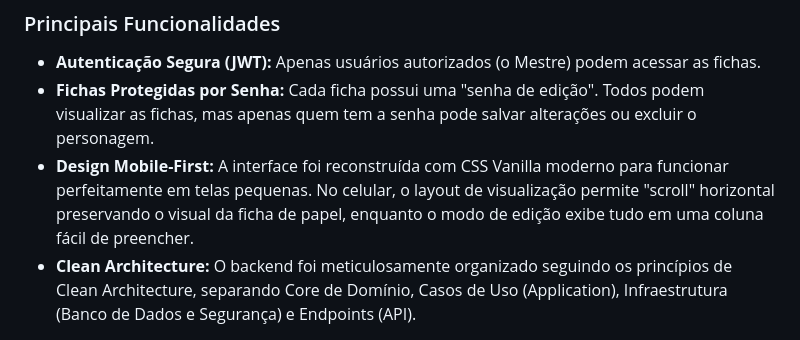
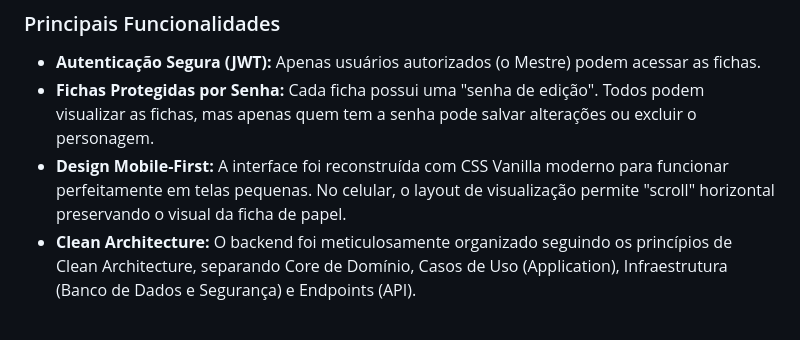
Before and after one commit to herethere04/fichas-D-D, a Markdown page: README.md, the part around the change. GitHub-like rendering.

Commit message:
Update mobile-first design description in README
Removed mention of the editing mode in the mobile-first design section.

```diff
--- a/README.md
+++ b/README.md
@@ -12,7 +12,7 @@ O sistema permite que um grupo de RPG crie e gerencie suas fichas em um ambiente
 
 - **Autenticação Segura (JWT):** Apenas usuários autorizados (o Mestre) podem acessar as fichas.
 - **Fichas Protegidas por Senha:** Cada ficha possui uma "senha de edição". Todos podem visualizar as fichas, mas apenas quem tem a senha pode salvar alterações ou excluir o personagem.
-- **Design Mobile-First:** A interface foi reconstruída com CSS Vanilla moderno para funcionar perfeitamente em telas pequenas. No celular, o layout de visualização permite "scroll" horizontal preservando o visual da ficha de papel, enquanto o modo de edição exibe tudo em uma coluna fácil de preencher.
+- **Design Mobile-First:** A interface foi reconstruída com CSS Vanilla moderno para funcionar perfeitamente em telas pequenas. No celular, o layout de visualização permite "scroll" horizontal preservando o visual da ficha de papel.
 - **Clean Architecture:** O backend foi meticulosamente organizado seguindo os princípios de Clean Architecture, separando Core de Domínio, Casos de Uso (Application), Infraestrutura (Banco de Dados e Segurança) e Endpoints (API).
 
 ![Deletando uma ficha - Demo](docs/assets/delete_demo.webp)
```
